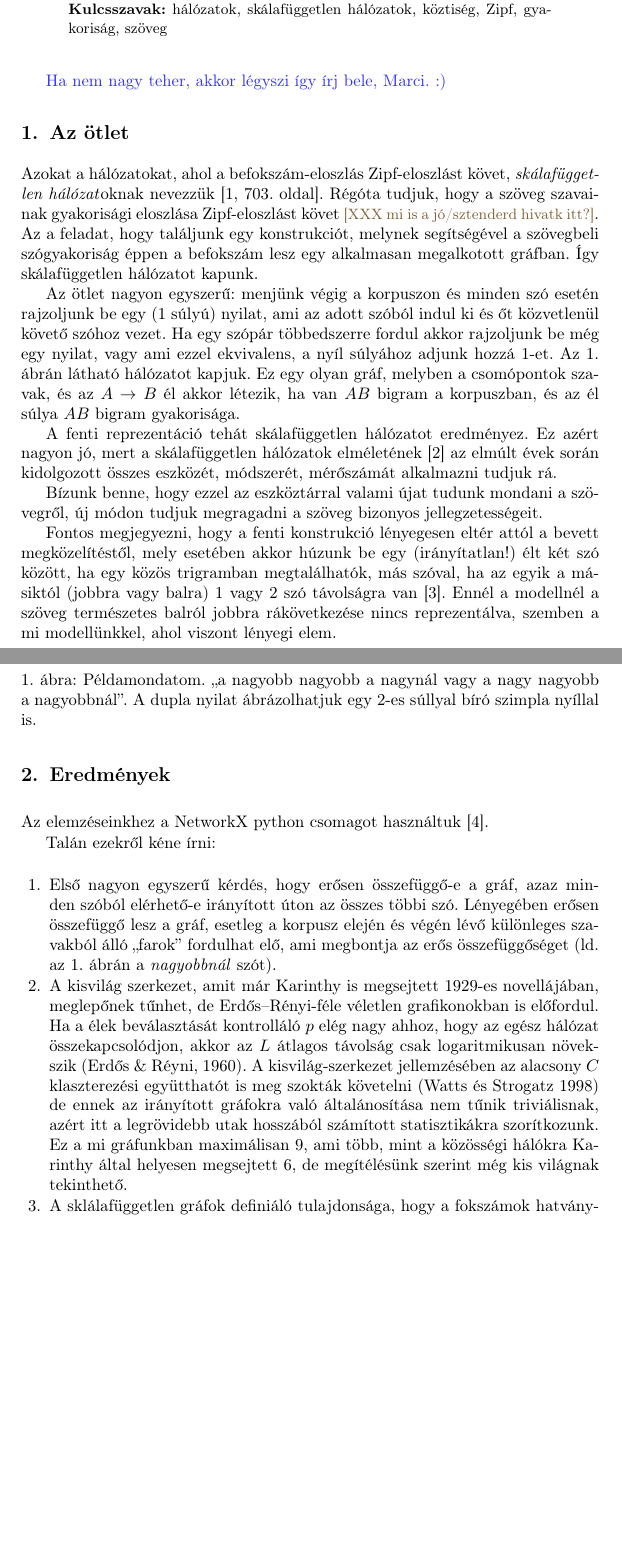
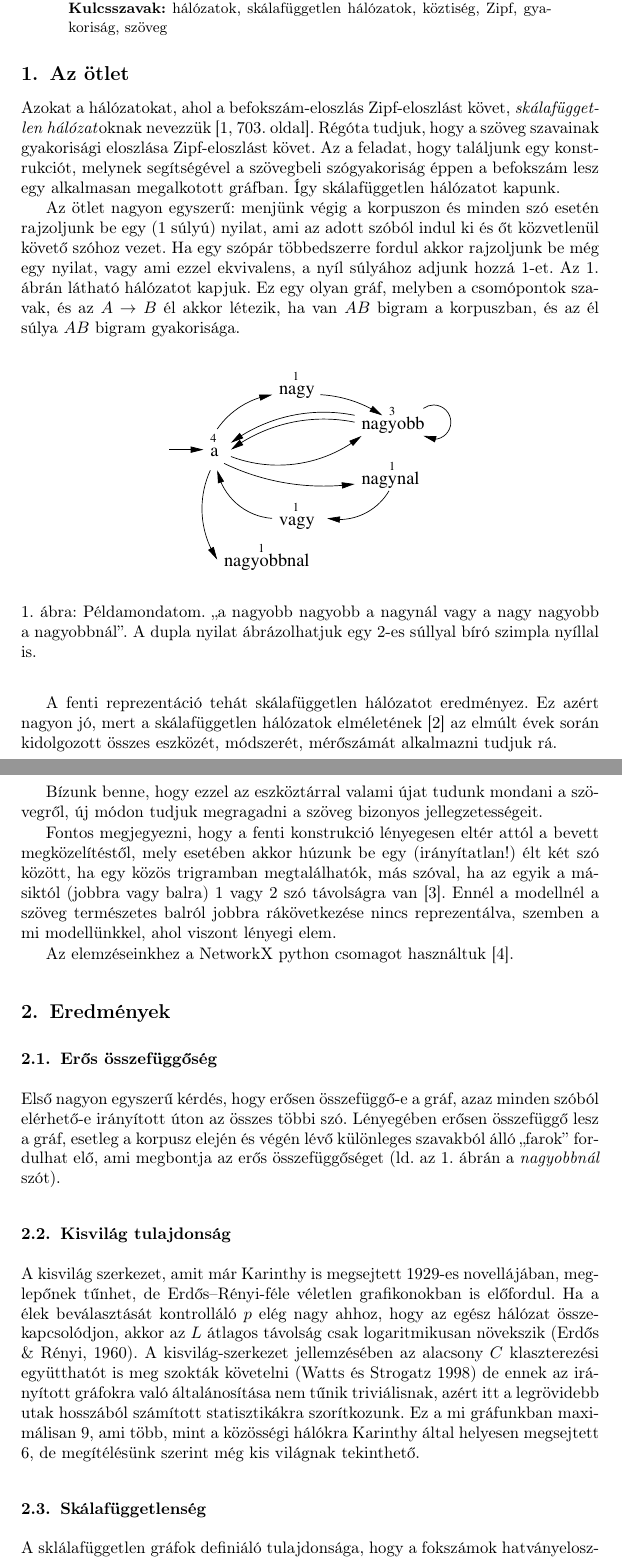
Before and after one commit to makrai/TextBetweenness, a LaTeX thesis (paper/sc-fr.tex): two parts of pages 1 and 2 of 10 before the commit and two parts of pages 1 and 2 of 5 after it, joined at a grey line, cut so that both start at the same text, the shorter picture padded with empty space. Compiled offline with pdfLaTeX.

Commit message:
beadva :)

```diff
--- a/paper/sc-fr.tex
+++ b/paper/sc-fr.tex
@@ -15,7 +15,7 @@
 \restylefloat{figure}
 \usepackage{tikz-qtree}
 
-\usepackage{rotating}
+\usepackage{comment}
 
 \usepackage[hungarian]{babel}
 \selectlanguage{hungarian}
@@ -126,7 +126,7 @@ mit mondanak \XXXk az ilyen módon reprezentált szövegről.
 %
 %   - beadás előtt: .tex: fullpage-t kukázni! :)
 
-\marci{Ha nem nagy teher, akkor légyszi így írj bele, Marci. :)}
+% \marci{Ha nem nagy teher, akkor légyszi így írj bele, Marci. :)}
 
 % nyilván jó lenne 2 bevezető mondat a hálózatelméletről. -- kb oké.
 % HIVATK: Barabási-Albert (eredeti cikk), -- vmit betettem...
@@ -141,7 +141,8 @@ Zipf-eloszlást követ, \emph{skálafüggetlen hálózat}oknak nevezzük
 \cite[703.\ oldal]{kovacs2012magyar}.
 %
 Régóta tudjuk, hogy a szöveg szavainak gyakorisági eloszlása
-Zipf-eloszlást követ \XXX{mi is a jó/sztenderd hivatk itt?}.
+Zipf-eloszlást követ.
+% XXX mi is a jó/sztenderd hivatk itt?
 %
 Az a feladat, hogy találjunk egy konstrukciót,
 melynek segítségével a szövegbeli szógyakoriság
@@ -208,4 +209,6 @@ Ennél a modellnél a szöveg természetes balról jobbra rákövetkezése
 nincs reprezentálva,
 szemben a mi modellünkkel, ahol viszont lényegi elem.
 
+Az elemzéseinkhez a NetworkX python csomagot használtuk
+\cite{hagberg2008exploring}.
 
@@ -213,14 +216,7 @@ szemben a mi modellünkkel, ahol viszont lényegi elem.
 
 \section{Eredmények}
 
-Az elemzéseinkhez a NetworkX python csomagot használtuk
-\cite{hagberg2008exploring}.
-
-Talán ezekről kéne írni:
-
-\begin{enumerate}
-
-\item
+\subsection{Erős összefüggőség}
 Első nagyon egyszerű kérdés, hogy erősen összefüggő-e a gráf,
 azaz minden szóból elérhető-e irányított úton az összes többi szó.
 Lényegében erősen összefüggő lesz a gráf,
@@ -230,11 +226,12 @@ ami megbontja az erős összefüggőséget
 (ld.\ \aref{fig:scfr_pelda}.\ ábrán a \emph{nagyobbnál} szót).
 % de hát biztos minden korpusz \emph{A}-val és ponttal végződik. :)
 
-\item A kisvilág szerkezet, amit már  Karinthy is megsejtett 1929-es
+\subsection{Kisvilág tulajdonság}
+A kisvilág szerkezet, amit már  Karinthy is megsejtett 1929-es
   novellájában, meglepőnek tűnhet, de Erdős--Rényi-féle véletlen grafikonokban
     is előfordul. Ha a élek beválasztását kontrolláló $p$ elég nagy ahhoz, hogy
     az egész hálózat összekapcsolódjon, akkor az $L$ átlagos távolság csak
-    logaritmikusan növekszik (Erdős \& Réyni, 1960). A kisvilág-szerkezet
+    logaritmikusan növekszik (Erdős \& Rényi, 1960). A kisvilág-szerkezet
     jellemzésében az alacsony $C$ klaszterezési együtthatót is meg szokták
     követelni (Watts és Strogatz 1998) de ennek az irányított gráfokra való
     általánosítása nem tűnik triviálisnak, azért itt a legrövidebb utak
@@ -242,7 +239,7 @@ ami megbontja az erős összefüggőséget
     maximálisan 9, ami több, mint a közösségi hálókra Karinthy által helyesen
     megsejtett 6, de megítélésünk szerint még kis világnak tekinthető.
 
-\item
+\subsection{Skálafüggetlenség}
   A sklálafüggetlen gráfok definiáló tulajdonsága, hogy a fokszámok
     hatványeloszlást követnek (Barabási és Albert 1999). Ezt nálunk Zipf
     törvénye miatt
```
Also changed, not shown: paper/sc-fr.tex (23 more changed lines).
